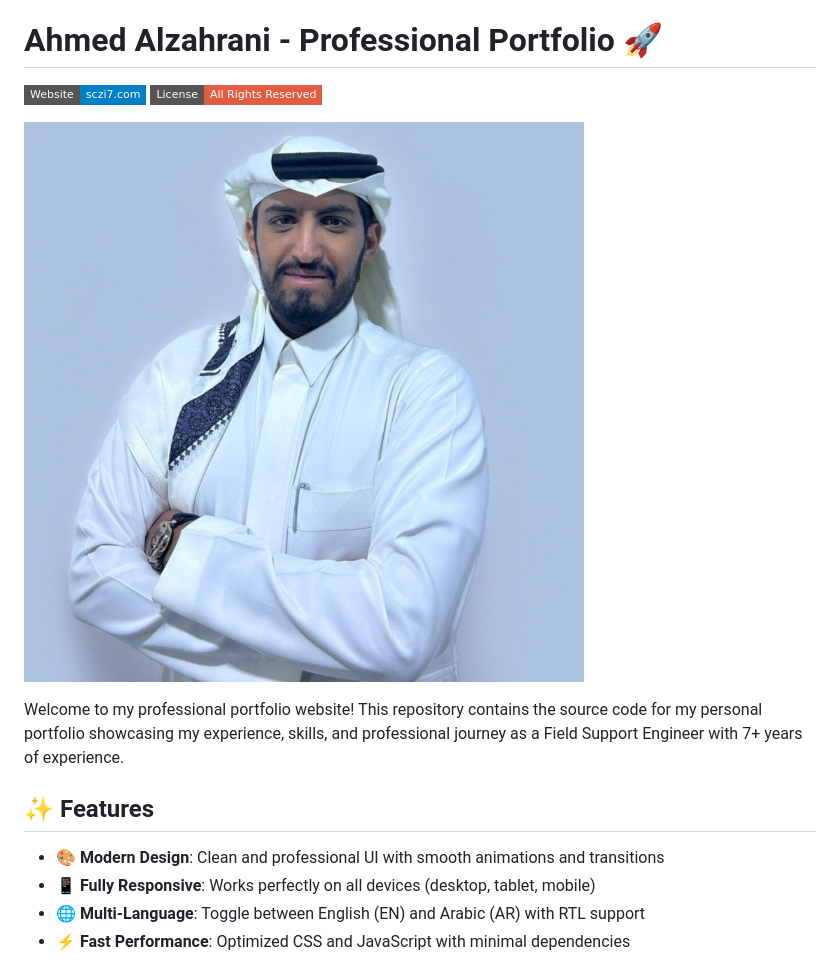
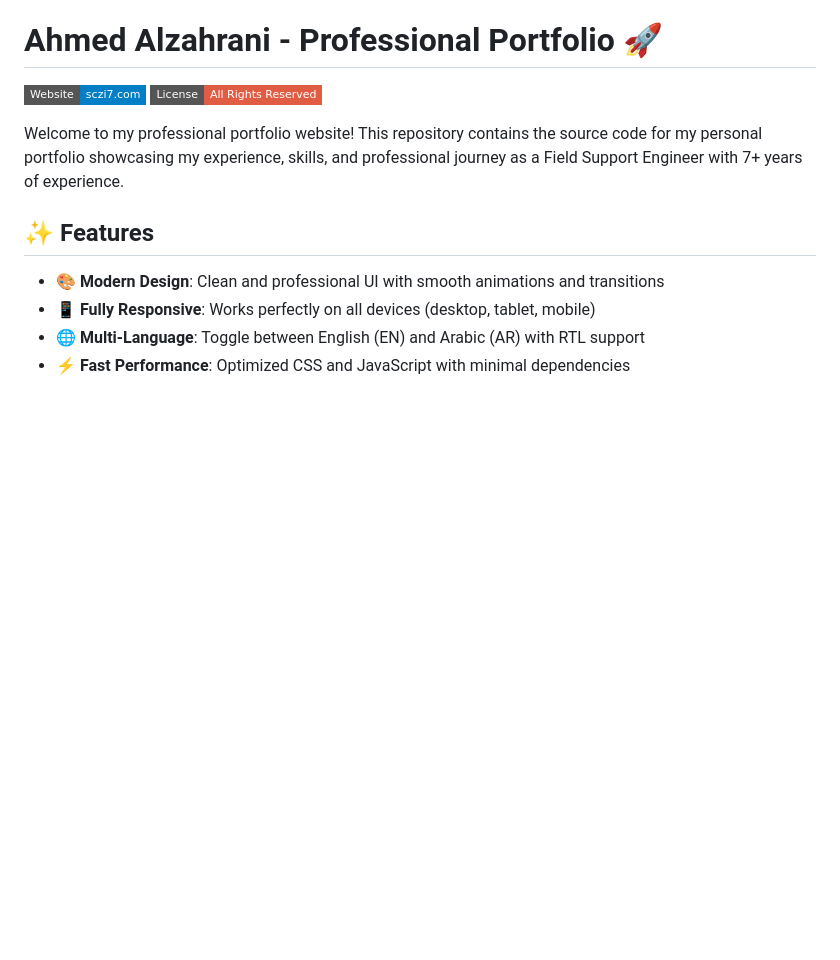
Before and after one commit to scz0x/Sczi7, a Markdown page: README.md, the part around the change. GitHub-like rendering; badges without logos; blank space fills up the shorter version.

```diff
--- a/README.md
+++ b/README.md
@@ -3,7 +3,6 @@
 [![Website](https://img.shields.io/badge/Website-sczi7.com-blue?style=flat-square)](https://sczi7.com)
 [![License](https://img.shields.io/badge/License-All%20Rights%20Reserved-red?style=flat-square)](LICENSE)
 
-![Portfolio Preview](src/assets/images/MyPhoto.jpg)
 
 Welcome to my professional portfolio website! This repository contains the source code for my personal portfolio showcasing my experience, skills, and professional journey as a Field Support Engineer with 7+ years of experience.
 
```
